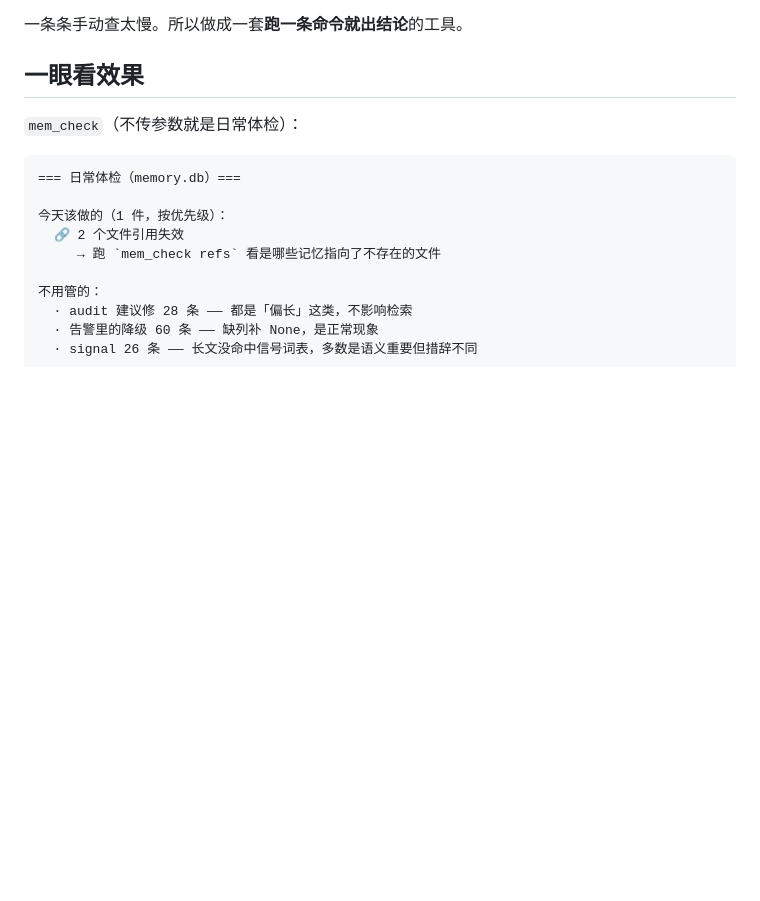
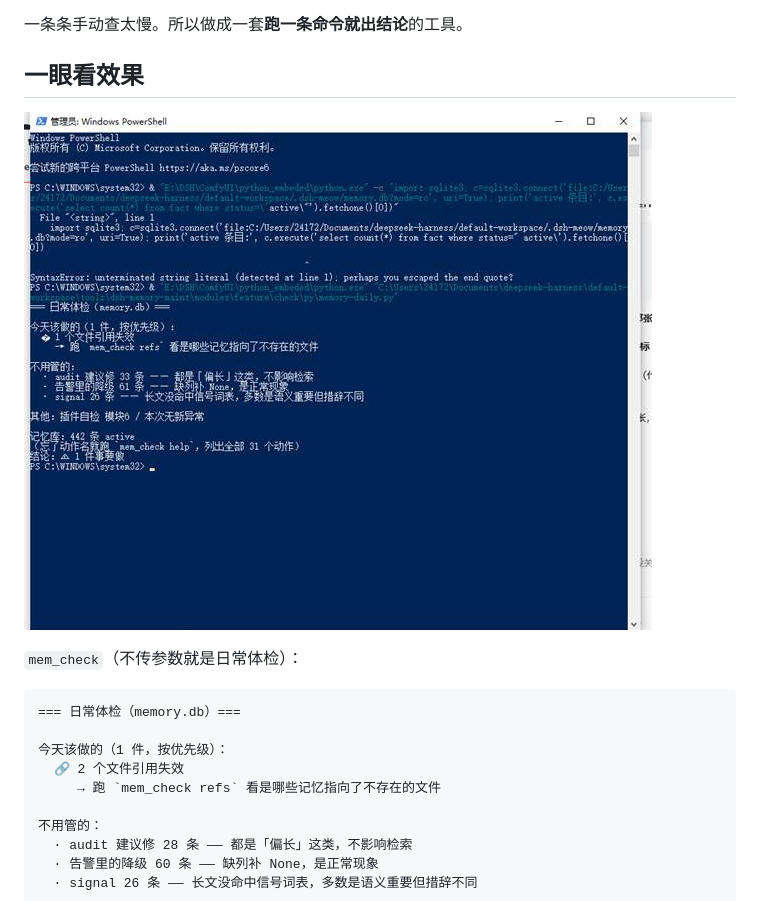
Before and after one commit to scrapfox149/dsh-memory-maint, a Markdown page: README.md, the part around the change. Rendered like a GitHub page; pictures changed too: docs/mem-check.png (added); blank space fills up the shorter version.

Commit message:
加截图（#3）：README 里放一张 mem_check 的真实运行画面
截图来自用户终端（628×518，裁掉了浏览器和聊天窗口的干扰）。
选的是显示「⚠ 1 件事要做」那次而不是全绿那次——
README 里给个「发现了什么」的例子，比「什么都没发现」更能说明它能干嘛。

至此 #1 #2 #3 #4 #5 #6 #7 全部完成。

```diff
--- a/README.md
+++ b/README.md
@@ -20,6 +20,8 @@
 一条条手动查太慢。所以做成一套**跑一条命令就出结论**的工具。
 
 ## 一眼看效果
+
+![mem_check 日常体检](docs/mem-check.png)
 
 `mem_check`（不传参数就是日常体检）：
 
```
